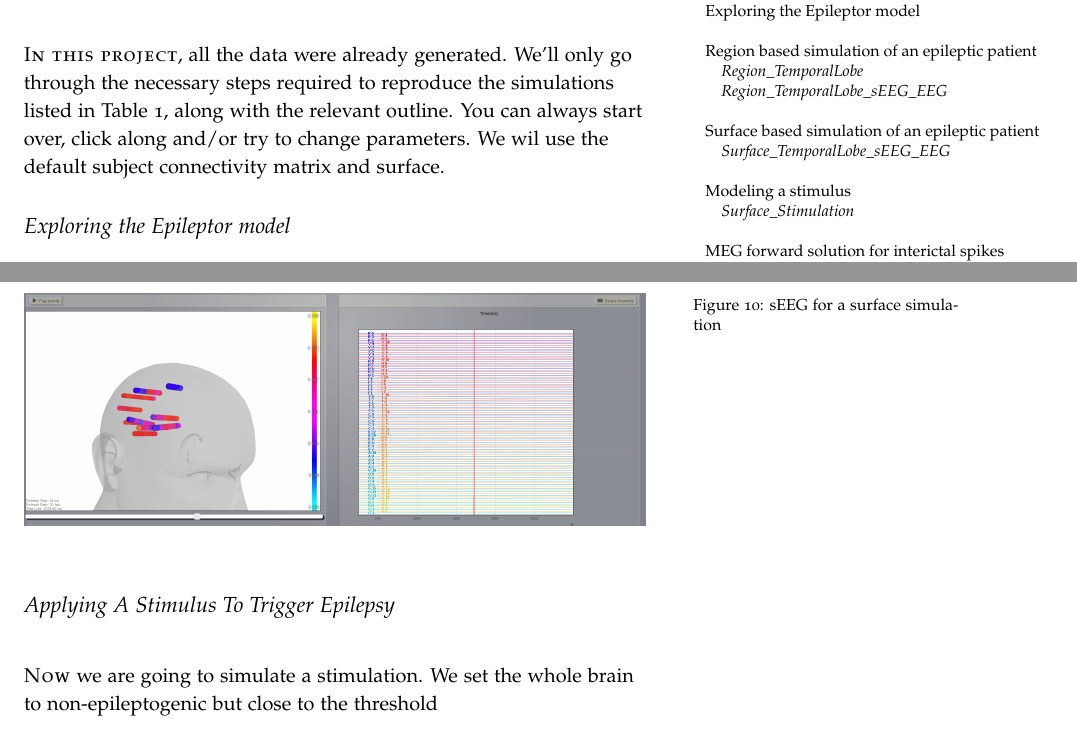
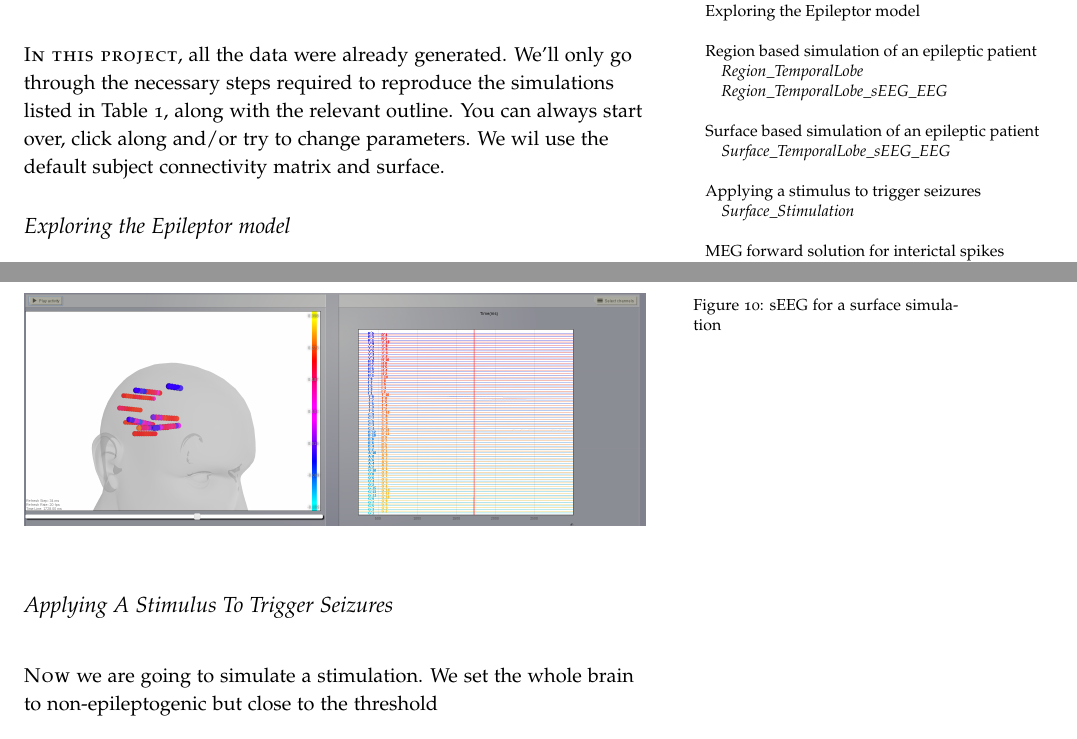
Before and after one commit to mattja/tvb-documentation, a LaTeX document (handouts/Handout_UI_ModellingEpilepticPatient.tex): two parts of pages 2 and 7 of 12, joined at a grey line, cut so that both start at the same text. Compiled offline with pdfLaTeX.

Commit message:
correct small mistake in epileptic handout
git-svn-id: https://repo.thevirtualbrain.org/svn/tvb/trunk/tvb_documentation@6139 1c0e02f0-7929-43c0-8fb3-3293bf43b0d1

```diff
--- a/handouts/Handout_UI_ModellingEpilepticPatient.tex
+++ b/handouts/Handout_UI_ModellingEpilepticPatient.tex
@@ -197,7 +197,7 @@ We wil use the default subject connectivity matrix and surface.
     Surface based simulation of an epileptic patient \\
     $\quad$\textit{Surface\_TemporalLobe\_sEEG\_EEG}  \\
     \\
-    Modeling a stimulus \\
+    Applying a stimulus to trigger seizures \\
     $\quad$\textit{Surface\_Stimulation}  \\
     \\
     MEG forward solution for interictal spikes \\
@@ -421,7 +421,7 @@ The results are already computed for you in \textit{Region\_TemporalLobe\_sEEG\_
   \label{fig:surf_EEG}%
 \end{figure}
 
-\subsection{Applying A Stimulus To Trigger Epilepsy}
+\subsection{Applying A Stimulus To Trigger Seizures}
 
 \newthought{Now} we are going to simulate a stimulation.
 We set the whole brain to non-epileptogenic but close to the threshold
```
